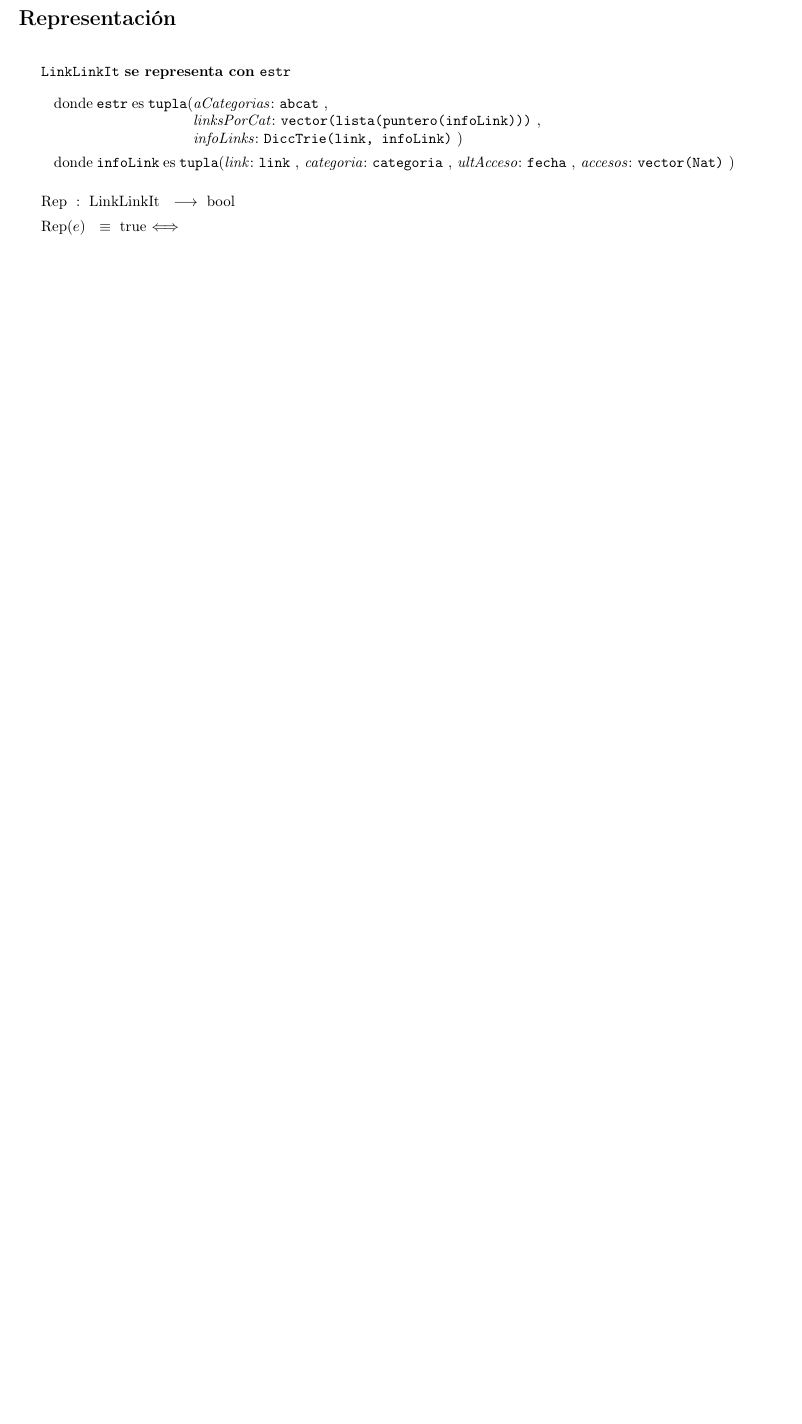
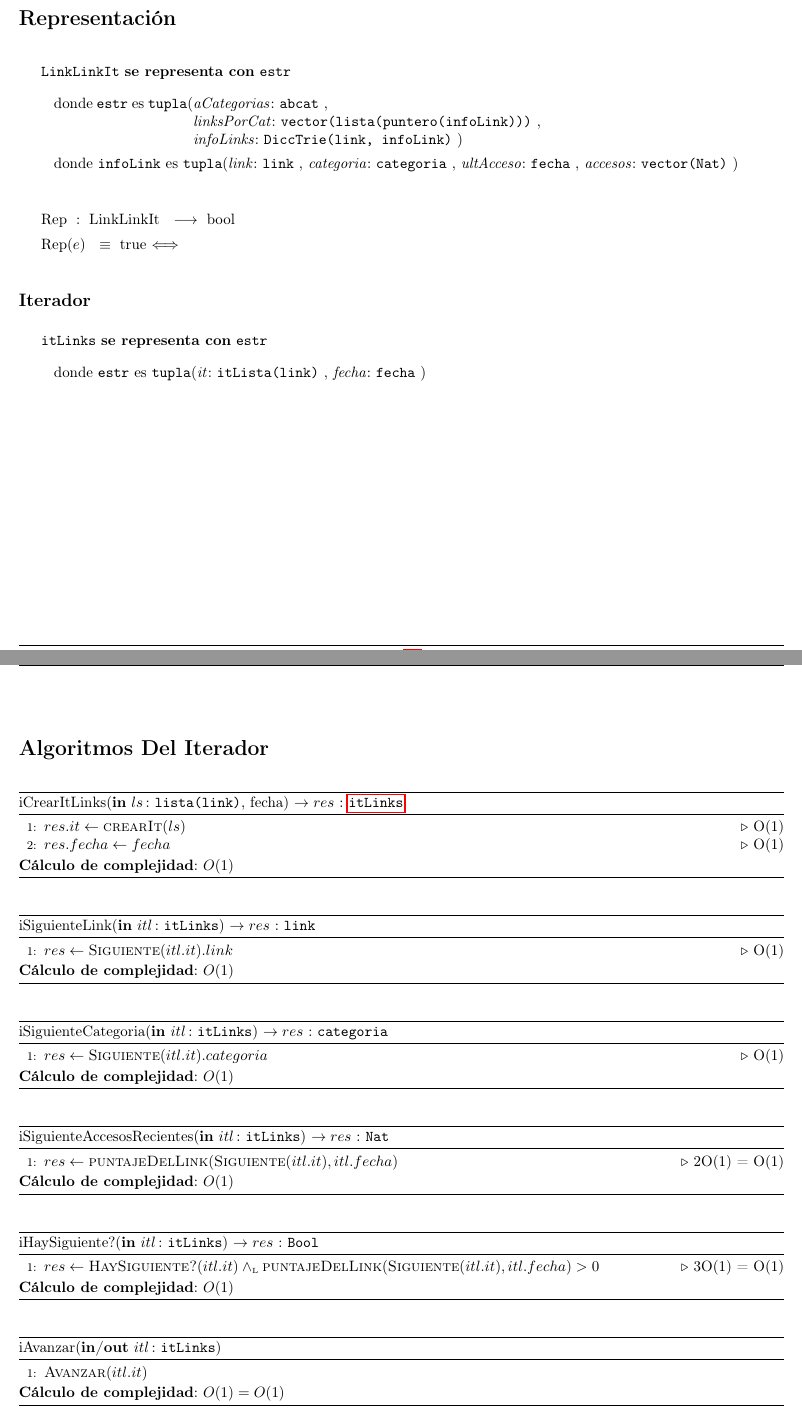
Before and after one commit to sizcovich/TPs-AlgoritmosII, a LaTeX document (tp2/main.tex): part of page 10 of 14 before the commit and two parts of pages 11 and 15 of 17 after it, the two joined at a grey line, cut so that both start at the same text, the shorter picture padded with empty space. Compiled offline with pdfLaTeX.

Commit message:
Terminé itLinks

```diff
--- a/tp2/main.tex
+++ b/tp2/main.tex
@@ -710,7 +752,14 @@ La función Obtener debe tener complejidad O(|$k$|) donde $k$ es la clave.
 		\end{Tupla}
 	\end{Estructura}
 
-\end{Representacion}
-
 \tadAlinearAxiomas{Rep(e)}
 \Rep[LinkLinkIt][e]{}\mbox{}
+
+\modTitulo{Iterador}
+
+	\begin{Estructura}{itLinks}
+		\begin{Tupla}
+			\tupItem{it}{itLista(link)}
+			\tupItem{fecha}{fecha}
+		\end{Tupla}
+	\end{Estructura}
@@ -856,6 +907,59 @@ La función Obtener debe tener complejidad O(|$k$|) donde $k$ es la clave.
 \end{algorithm}
 
 \end{Algoritmos}
+
+\begin{Algoritmos Del Iterador}
+
+\begin{algorithm}[H]
+\caption*{iCrearItLinks(\In{ls}{lista(link)}, fecha) $\DRef res$ : \TipoVariable{\hyperlink{itLinks}{itLinks}}}
+\begin{algorithmic}[1]
+	\State $res.it \gets \Call{crearIt}{ls}$\Comment{O(1)}
+	\State $res.fecha \gets fecha$\Comment{O(1)}
+\end{algorithmic}
+\textbf{C\'alculo de complejidad}: $O(1)$
+\end{algorithm}
+
+\begin{algorithm}[H]
+\caption*{iSiguienteLink(\In{itl}{itLinks}) $\DRef res$ : \TipoVariable{link}}
+\begin{algorithmic}[1]
+	\State $res \gets \Call{Siguiente}{itl.it}.link$\Comment{O(1)}
+\end{algorithmic}
+\textbf{C\'alculo de complejidad}: $O(1)$
+\end{algorithm}
+
+\begin{algorithm}[H]
+\caption*{iSiguienteCategoria(\In{itl}{itLinks}) $\DRef res$ : \TipoVariable{categoria}}
+\begin{algorithmic}[1]
+	\State $res \gets \Call{Siguiente}{itl.it}.categoria$\Comment{O(1)}
+\end{algorithmic}
+\textbf{C\'alculo de complejidad}: $O(1)$
+\end{algorithm}
+
+\begin{algorithm}[H]
+\caption*{iSiguienteAccesosRecientes(\In{itl}{itLinks}) $\DRef res$ : \TipoVariable{Nat}}
+\begin{algorithmic}[1]
+	\State $res \gets \Call{puntajeDelLink}{\Call{Siguiente}{itl.it}, itl.fecha}$\Comment{2O(1) = O(1)}
+\end{algorithmic}
+\textbf{C\'alculo de complejidad}: $O(1)$
+\end{algorithm}
+
+\begin{algorithm}[H]
+\caption*{iHaySiguiente?(\In{itl}{itLinks}) $\DRef res$ : \TipoVariable{Bool}}
+\begin{algorithmic}[1]
+	\State $res \gets \Call{HaySiguiente?}{itl.it} \yluego \Call{puntajeDelLink}{\Call{Siguiente}{itl.it}, itl.fecha} > 0$\Comment{3O(1) = O(1)}
+\end{algorithmic}
+\textbf{C\'alculo de complejidad}: $O(1)$
+\end{algorithm}
+
+\begin{algorithm}[H]
+\caption*{iAvanzar(\Inout{itl}{itLinks})}
+\begin{algorithmic}[1]
+	\State $\Call{Avanzar}{itl.it}$
+\end{algorithmic}
+\textbf{C\'alculo de complejidad}: $O(1) = O(1)$
+\end{algorithm}
+
+\end{Algoritmos Del Iterador}
 
 
 \section{M\'odulo Iterador Unidireccional($\alpha$)}
```
Also changed, not shown: tp2/main.tex (70 more changed lines).
